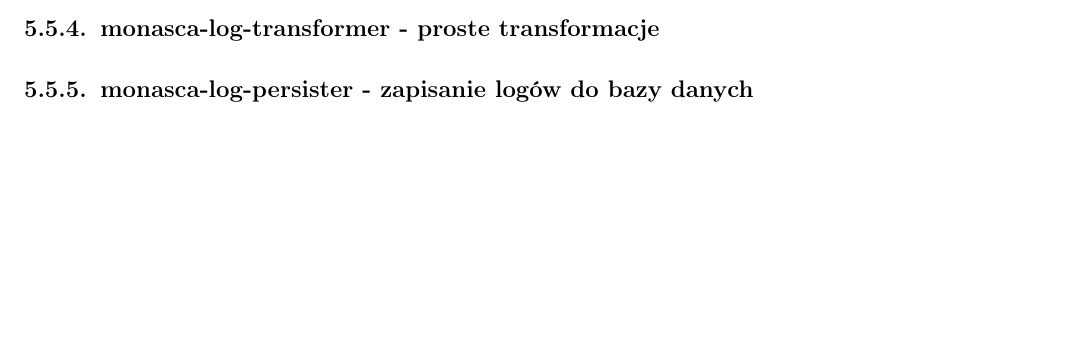
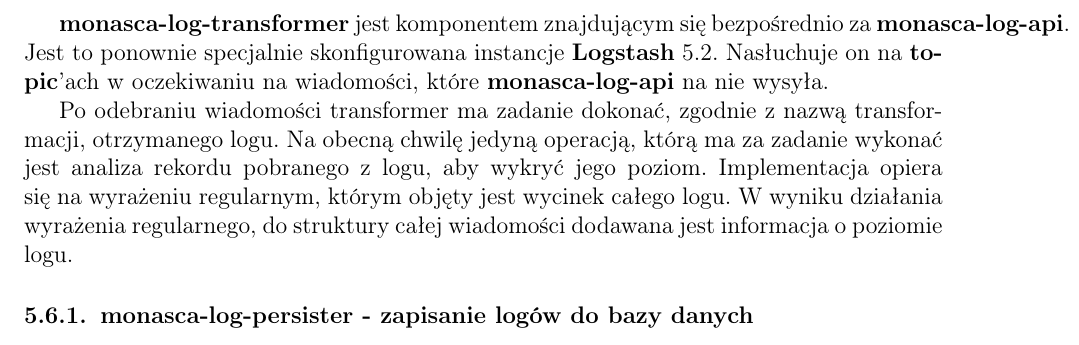
Before and after one commit to kornicameister/Monitoring_Thesis, a LaTeX thesis (thesis.tex, which reads chapters/application/monasca_log_transformer.tex, chapters/chapter_5_application.tex): part of page 26 of 31 before the commit and part of page 27 of 32 after it, cut at the place of the change, the shorter picture padded with empty space. Compiled offline with pdfLaTeX.

Commit message:
monasca-log-transfomer

```diff
--- /dev/null
+++ b/chapters/application/monasca_log_transformer.tex
@@ -0,0 +1,12 @@
+\section{monasca-log-transformer - proste transformacje}
+
+\textbf{monasca-log-transformer} jest komponentem znajdującym się bezpośrednio
+za \textbf{monasca-log-api}. Jest to ponownie specjalnie skonfigurowana instancje
+\textbf{Logstash} \ref{chapter:application:elkstack}. Nasłuchuje on na \textbf{topic}'ach w oczekiwaniu
+na wiadomości, które \textbf{monasca-log-api} na nie wysyła.
+
+Po odebraniu wiadomości transformer ma zadanie dokonać, zgodnie z nazwą transformacji, otrzymanego
+logu. Na obecną chwilę jedyną operacją, którą ma za zadanie wykonać jest analiza rekordu pobranego z logu,
+aby wykryć jego poziom. Implementacja opiera się na wyrażeniu regularnym, którym objęty jest wycinek
+całego logu. W wyniku działania wyrażenia regularnego, do struktury całej wiadomości dodawana jest informacja
+o poziomie logu.
--- a/chapters/chapter_5_application.tex
+++ b/chapters/chapter_5_application.tex
@@ -6,5 +6,5 @@
 \section{Monasca oraz logi}
 \clearpage \input{chapters/application/monasca_log_agent}
 \clearpage \input{chapters/application/monasca_log_api}
-\subsection{monasca-log-transformer - proste transformacje}
+\clearpage \input{chapters/application/monasca_log_transformer}
 \subsection{monasca-log-persister - zapisanie logów do bazy danych}
```
